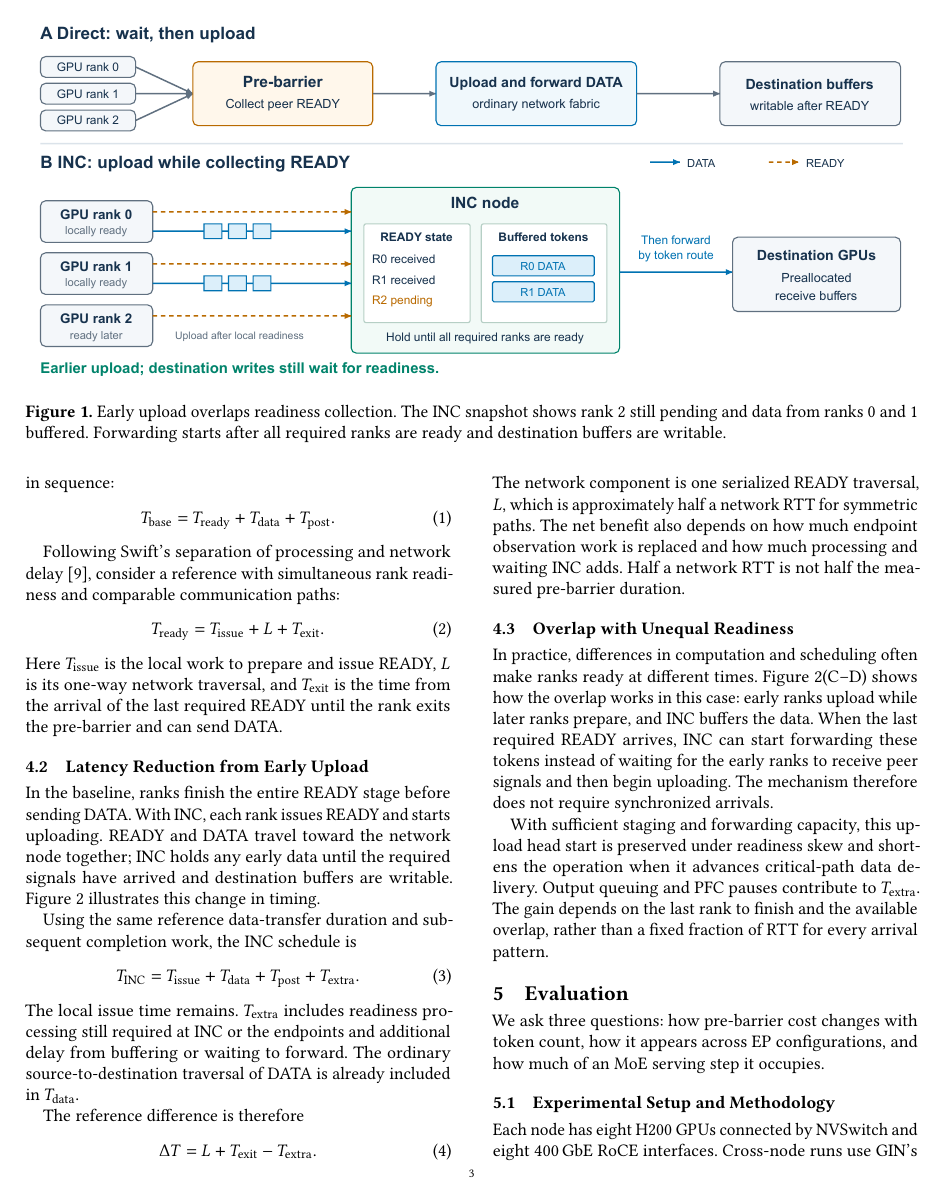
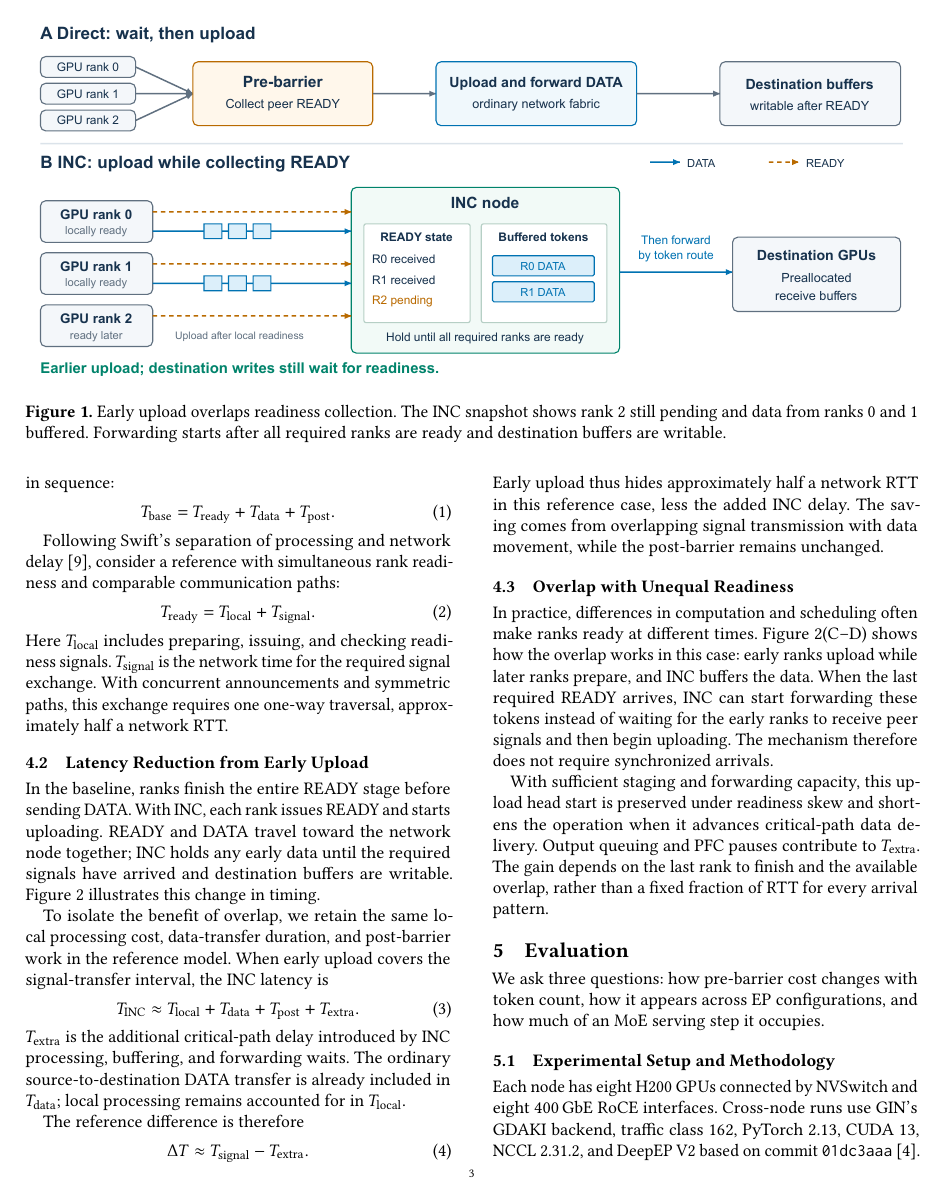
Before and after one commit to mkbk-with-circle/INC_Sync, a LaTeX paper (main.tex, which reads sections/04-analysis.tex): page 3 of 7. Compiled offline with pdfLaTeX.

Commit message:
Simplify pre-barrier overlap model into local and signal costs

```diff
--- a/sections/04-analysis.tex
+++ b/sections/04-analysis.tex
@@ -12,10 +12,10 @@ Let $T_{\rm ready}$ be the pre-barrier duration, $T_{\rm data}$ the data-transfe
 
 Following Swift's separation of processing and network delay~\cite{swift}, consider a reference with simultaneous rank readiness and comparable communication paths:
 \begin{equation}
- T_{\rm ready}=T_{\rm issue}+L+T_{\rm exit}.
+ T_{\rm ready}=T_{\rm local}+T_{\rm signal}.
  \label{eq:ready}
 \end{equation}
-Here $T_{\rm issue}$ is the local work to prepare and issue READY, $L$ is its one-way network traversal, and $T_{\rm exit}$ is the time from the arrival of the last required READY until the rank exits the pre-barrier and can send DATA.
+Here $T_{\rm local}$ includes preparing, issuing, and checking readiness signals. $T_{\rm signal}$ is the network time for the required signal exchange. With concurrent announcements and symmetric paths, this exchange requires one one-way traversal, approximately half a network RTT.
 
 \subsection{Latency Reduction from Early Upload}
 \label{sec:readiness-analysis}
@@ -23,19 +23,19 @@ In the baseline, ranks finish the entire READY stage before sending DATA. With I
 
 \input{figures/timing}
 
-Using the same reference data-transfer duration and subsequent completion work, the INC schedule is
+To isolate the benefit of overlap, we retain the same local processing cost, data-transfer duration, and post-barrier work in the reference model. When early upload covers the signal-transfer interval, the INC latency is
 \begin{equation}
- T_{\rm INC}=T_{\rm issue}+T_{\rm data}+T_{\rm post}+T_{\rm extra}.
+ T_{\rm INC}\approx T_{\rm local}+T_{\rm data}+T_{\rm post}+T_{\rm extra}.
  \label{eq:inc}
 \end{equation}
-The local issue time remains. $T_{\rm extra}$ includes readiness processing still required at INC or the endpoints and additional delay from buffering or waiting to forward. The ordinary source-to-destination traversal of DATA is already included in $T_{\rm data}$.
+$T_{\rm extra}$ is the additional critical-path delay introduced by INC processing, buffering, and forwarding waits. The ordinary source-to-destination DATA transfer is already included in $T_{\rm data}$; local processing remains accounted for in $T_{\rm local}$.
 
 The reference difference is therefore
 \begin{equation}
- \Delta T=L+T_{\rm exit}-T_{\rm extra}.
+ \Delta T\approx T_{\rm signal}-T_{\rm extra}.
  \label{eq:gain}
 \end{equation}
-The network component is one serialized READY traversal, $L$, which is approximately half a network RTT for symmetric paths. The net benefit also depends on how much endpoint observation work is replaced and how much processing and waiting INC adds. Half a network RTT is not half the measured pre-barrier duration.
+Early upload thus hides approximately half a network RTT in this reference case, less the added INC delay. The saving comes from overlapping signal transmission with data movement, while the post-barrier remains unchanged.
 
 \subsection{Overlap with Unequal Readiness}
 \label{sec:skew}
```
Also changed, not shown: data/PROVENANCE.md (+8 -6 lines), manuscript.pdf.
